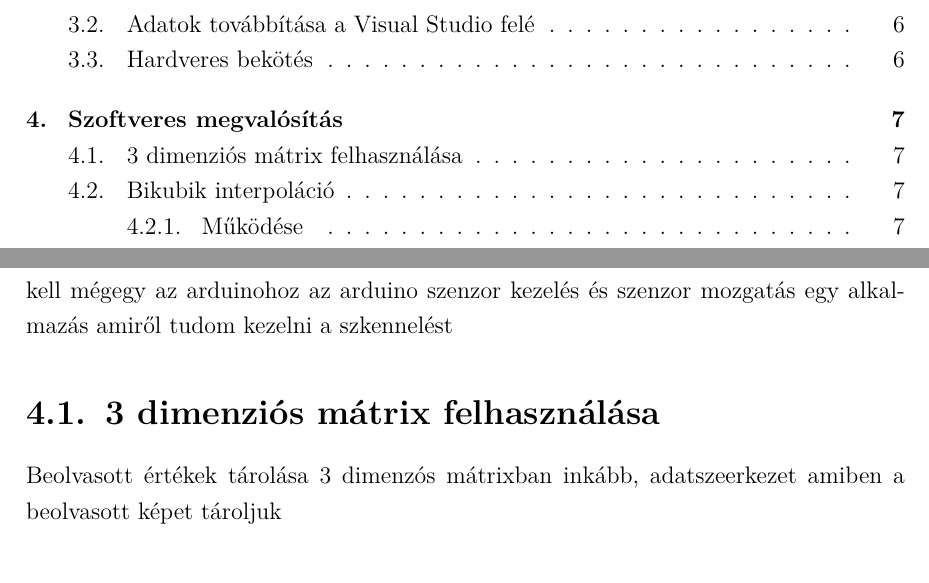
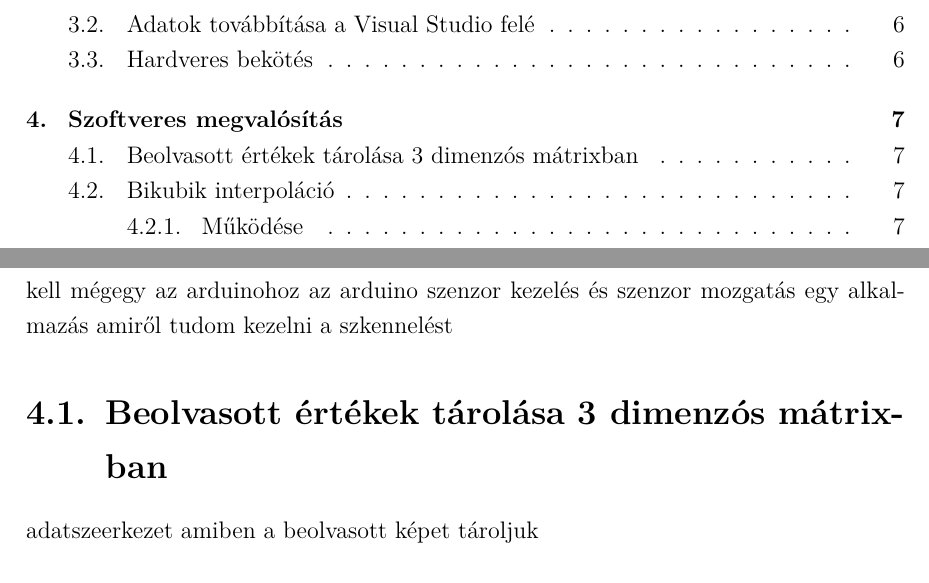
Before and after one commit to Bmate2/SZAKDOLGOZAT, a LaTeX thesis (Doc/FX0W53.tex): two parts of pages 2 and 7 of 9, joined at a grey line, cut so that both start at the same text. Compiled offline with pdfLaTeX.

Commit message:
Kis update

```diff
--- a/Doc/FX0W53.tex
+++ b/Doc/FX0W53.tex
@@ -54,8 +55,8 @@ smartdraw, circuitikz
 \chapter{Szoftveres megvalósítás}
 kell mégegy az arduinohoz az arduino szenzor kezelés és szenzor mozgatás
 egy alkalmazás amiről tudom kezelni a szkennelést
-\section{3 dimenziós mátrix felhasználása}
-Beolvasott értékek tárolása 3 dimenzós mátrixban inkább, adatszeerkezet amiben a beolvasott képet tároljuk
+\section{Beolvasott értékek tárolása 3 dimenzós mátrixban}
+adatszeerkezet amiben a beolvasott képet tároljuk
 \section{Bikubik interpoláció}
 \subsection{Működése}
 Működésének alapjai, Matematikai leírása
```
Also changed, not shown: Doc/FX0W53.pdf, Doc/FX0W53.tex (1 more changed lines), 5 other files.
